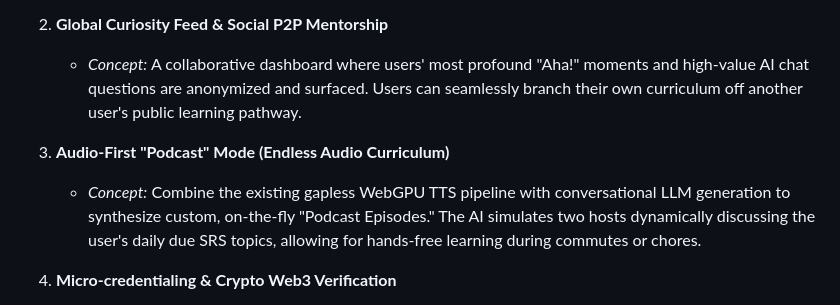
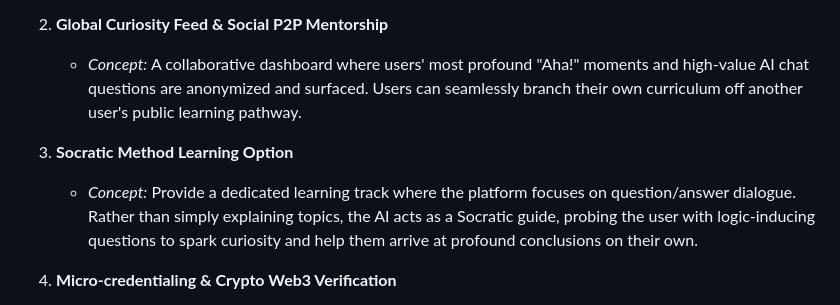
Before and after one commit to Jpalmer95/SynapseJourney, a Markdown page: README.md, the part around the change. GitHub-like rendering.

Commit message:
docs: Update roadmap in README to prioritize Socratic Learning Option

```diff
--- a/README.md
+++ b/README.md
@@ -22,8 +22,8 @@ SynapseJourney is evolving. Here are incredibly powerful mechanics and ideas we
 2. **Global Curiosity Feed & Social P2P Mentorship**
    * *Concept:* A collaborative dashboard where users' most profound "Aha!" moments and high-value AI chat questions are anonymized and surfaced. Users can seamlessly branch their own curriculum off another user's public learning pathway.
 
-3. **Audio-First "Podcast" Mode (Endless Audio Curriculum)**
-   * *Concept:* Combine the existing gapless WebGPU TTS pipeline with conversational LLM generation to synthesize custom, on-the-fly "Podcast Episodes." The AI simulates two hosts dynamically discussing the user's daily due SRS topics, allowing for hands-free learning during commutes or chores.
+3. **Socratic Method Learning Option**
+   * *Concept:* Provide a dedicated learning track where the platform focuses on question/answer dialogue. Rather than simply explaining topics, the AI acts as a Socratic guide, probing the user with logic-inducing questions to spark curiosity and help them arrive at profound conclusions on their own.
 
 4. **Micro-credentialing & Crypto Web3 Verification**
    * *Concept:* Upon mastering complex pathways, users receive verifiable blockchain credentials alongside their Pioneer Nova Coins. By integrating with the Lightning Network and Dogecoin, expert users can stake micro-bounties for human tutoring on 'Unsolved Roadblocks' in the NextGen tier.
```
